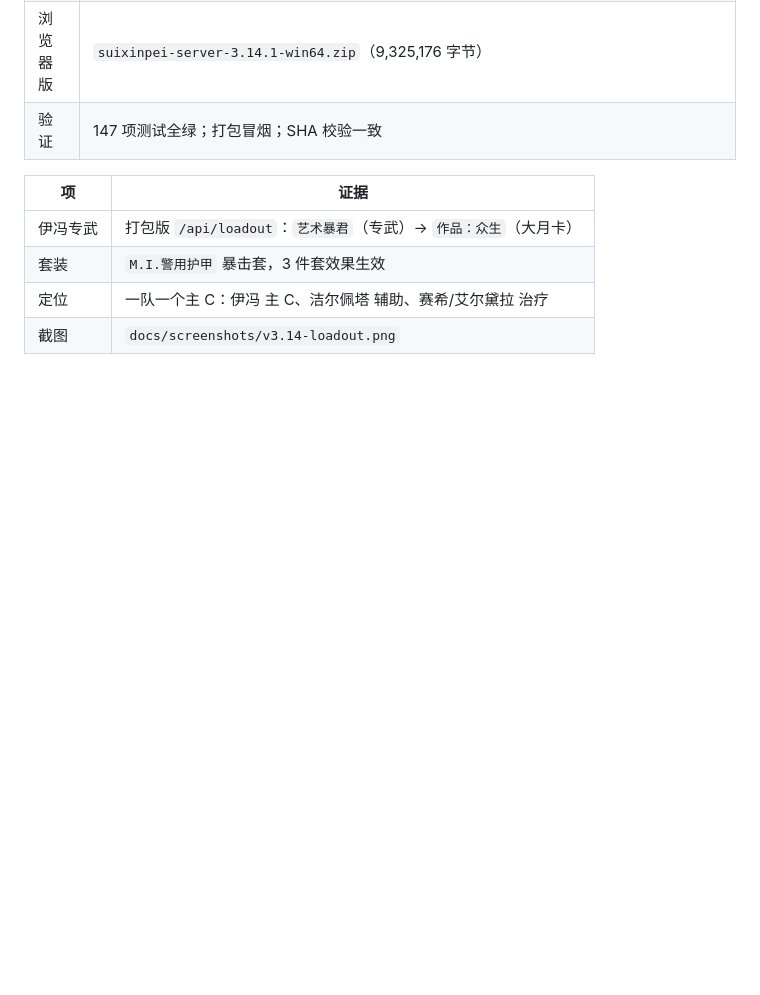
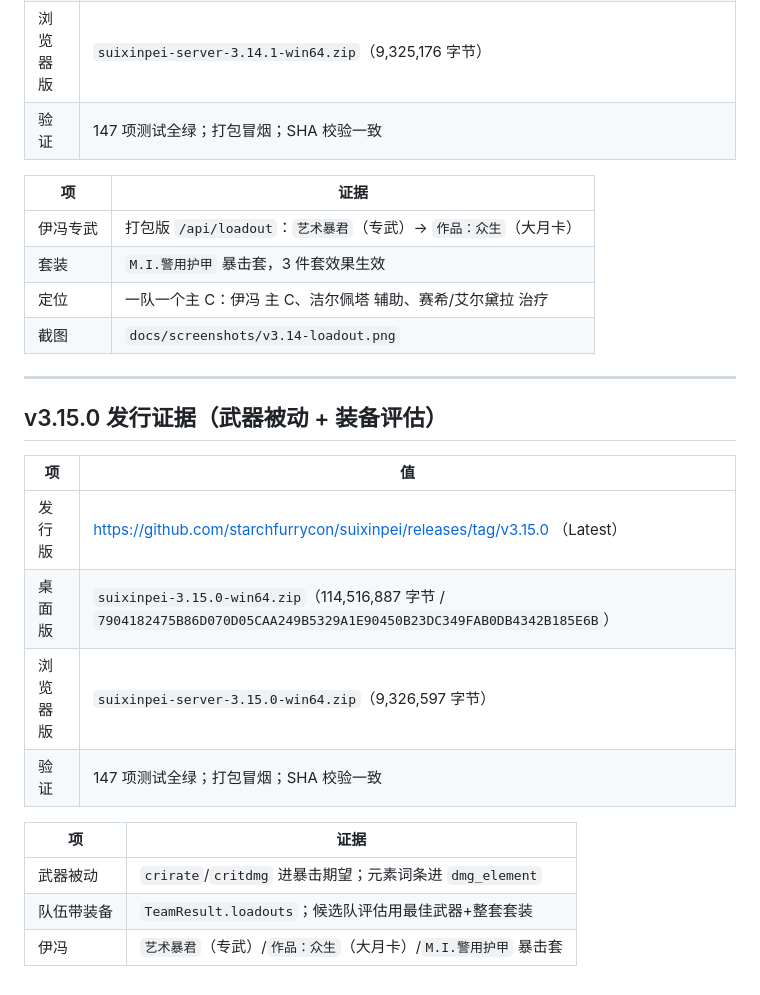
Before and after one commit to starchfurrycon/endfield-team-sim, a Markdown page: docs/04-验收报告.md, the part around the change. GitHub-like rendering; blank space fills up the shorter version.

```diff
--- a/docs/04-验收报告.md
+++ b/docs/04-验收报告.md
@@ -516,3 +516,20 @@ Ran 26 tests in 0.57s  OK
 | 套装 | `M.I.警用护甲` 暴击套，3 件套效果生效 |
 | 定位 | 一队一个主 C：伊冯 主 C、洁尔佩塔 辅助、赛希/艾尔黛拉 治疗 |
 | 截图 | `docs/screenshots/v3.14-loadout.png` |
+
+---
+
+## v3.15.0 发行证据（武器被动 + 装备评估）
+
+| 项 | 值 |
+|---|---|
+| 发行版 | https://github.com/starchfurrycon/suixinpei/releases/tag/v3.15.0 （Latest） |
+| 桌面版 | `suixinpei-3.15.0-win64.zip`（114,516,887 字节 / `7904182475B86D070D05CAA249B5329A1E90450B23DC349FAB0DB4342B185E6B`） |
+| 浏览器版 | `suixinpei-server-3.15.0-win64.zip`（9,326,597 字节） |
+| 验证 | 147 项测试全绿；打包冒烟；SHA 校验一致 |
+
+| 项 | 证据 |
+|---|---|
+| 武器被动 | `crirate`/`critdmg` 进暴击期望；元素词条进 `dmg_element` |
+| 队伍带装备 | `TeamResult.loadouts`；候选队评估用最佳武器+整套套装 |
+| 伊冯 | `艺术暴君`（专武）/`作品：众生`（大月卡）/`M.I.警用护甲` 暴击套 |
```
Also changed, not shown: MEMORY.md (+5 -4 lines), docs/03-进展.md (+23 -0 lines).
